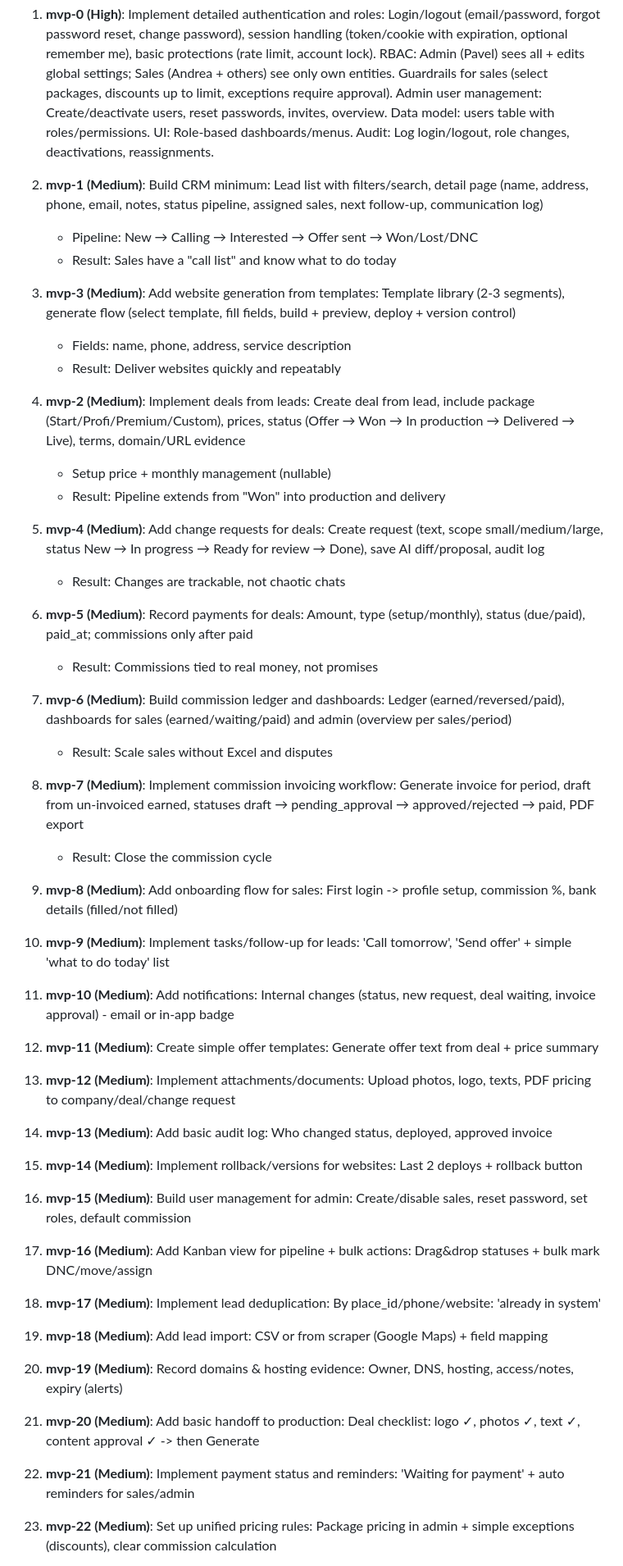
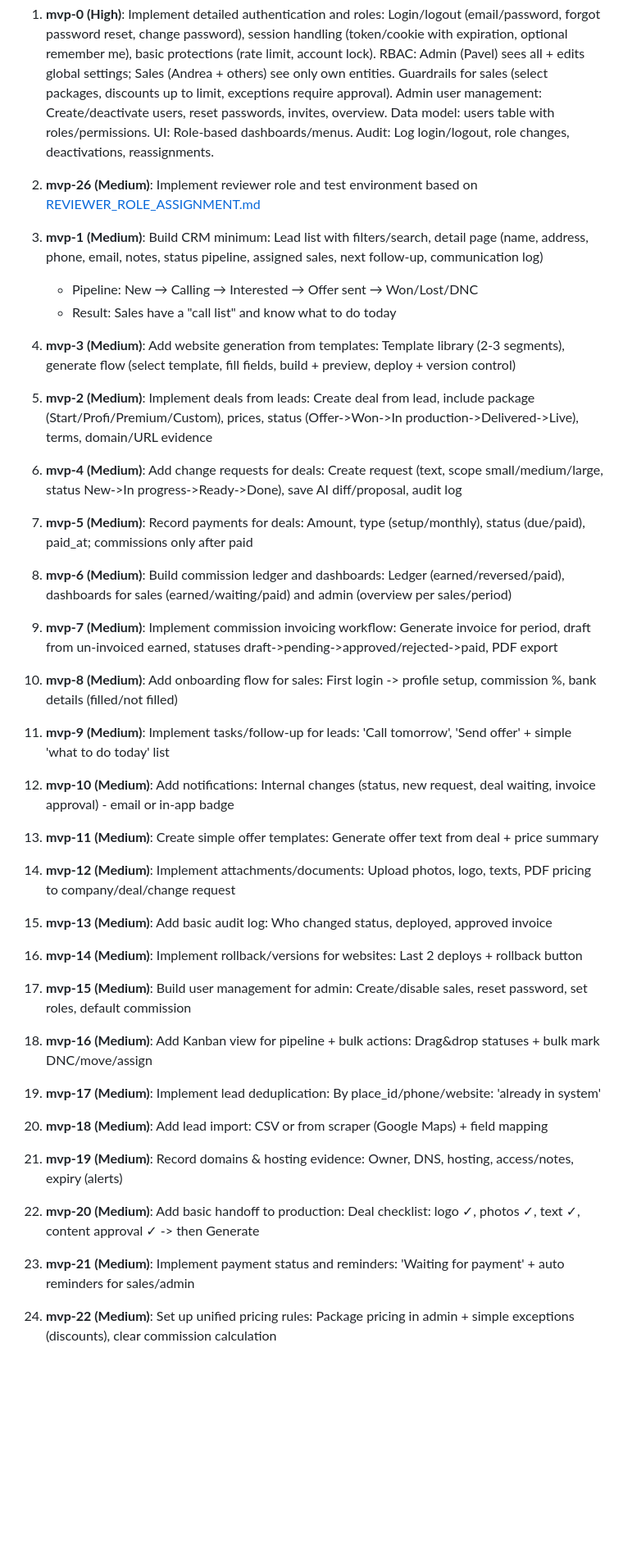
Before and after one commit to xsimekp1/Webomat, a Markdown page: MVP_PLAN.md, the part around one of its changes. Shown at 82% size. GitHub-like rendering; blank space fills up the shorter version.

Commit message:
Add reviewer role assignment spec, reorder todo list to prioritize foundational roles after auth

```diff
--- a/MVP_PLAN.md
+++ b/MVP_PLAN.md
@@ -13,57 +13,51 @@ Starts with foundation, then alternates between sales focus (CRM, deals, payment
 
 1. **mvp-0 (High)**: Implement detailed authentication and roles: Login/logout (email/password, forgot password reset, change password), session handling (token/cookie with expiration, optional remember me), basic protections (rate limit, account lock). RBAC: Admin (Pavel) sees all + edits global settings; Sales (Andrea + others) see only own entities. Guardrails for sales (select packages, discounts up to limit, exceptions require approval). Admin user management: Create/deactivate users, reset passwords, invites, overview. Data model: users table with roles/permissions. UI: Role-based dashboards/menus. Audit: Log login/logout, role changes, deactivations, reassignments.
 
-2. **mvp-1 (Medium)**: Build CRM minimum: Lead list with filters/search, detail page (name, address, phone, email, notes, status pipeline, assigned sales, next follow-up, communication log)
+2. **mvp-26 (Medium)**: Implement reviewer role and test environment based on [REVIEWER_ROLE_ASSIGNMENT.md](./REVIEWER_ROLE_ASSIGNMENT.md)
+
+3. **mvp-1 (Medium)**: Build CRM minimum: Lead list with filters/search, detail page (name, address, phone, email, notes, status pipeline, assigned sales, next follow-up, communication log)
    - Pipeline: New → Calling → Interested → Offer sent → Won/Lost/DNC
    - Result: Sales have a "call list" and know what to do today
 
-3. **mvp-3 (Medium)**: Add website generation from templates: Template library (2-3 segments), generate flow (select template, fill fields, build + preview, deploy + version control)
-   - Fields: name, phone, address, service description
-   - Result: Deliver websites quickly and repeatably
+4. **mvp-3 (Medium)**: Add website generation from templates: Template library (2-3 segments), generate flow (select template, fill fields, build + preview, deploy + version control)
 
-4. **mvp-2 (Medium)**: Implement deals from leads: Create deal from lead, include package (Start/Profi/Premium/Custom), prices, status (Offer → Won → In production → Delivered → Live), terms, domain/URL evidence
-   - Setup price + monthly management (nullable)
-   - Result: Pipeline extends from "Won" into production and delivery
+5. **mvp-2 (Medium)**: Implement deals from leads: Create deal from lead, include package (Start/Profi/Premium/Custom), prices, status (Offer->Won->In production->Delivered->Live), terms, domain/URL evidence
 
-5. **mvp-4 (Medium)**: Add change requests for deals: Create request (text, scope small/medium/large, status New → In progress → Ready for review → Done), save AI diff/proposal, audit log
-   - Result: Changes are trackable, not chaotic chats
+6. **mvp-4 (Medium)**: Add change requests for deals: Create request (text, scope small/medium/large, status New->In progress->Ready->Done), save AI diff/proposal, audit log
 
-6. **mvp-5 (Medium)**: Record payments for deals: Amount, type (setup/monthly), status (due/paid), paid_at; commissions only after paid
-   - Result: Commissions tied to real money, not promises
+7. **mvp-5 (Medium)**: Record payments for deals: Amount, type (setup/monthly), status (due/paid), paid_at; commissions only after paid
 
-7. **mvp-6 (Medium)**: Build commission ledger and dashboards: Ledger (earned/reversed/paid), dashboards for sales (earned/waiting/paid) and admin (overview per sales/period)
-   - Result: Scale sales without Excel and disputes
+8. **mvp-6 (Medium)**: Build commission ledger and dashboards: Ledger (earned/reversed/paid), dashboards for sales (earned/waiting/paid) and admin (overview per sales/period)
 
-8. **mvp-7 (Medium)**: Implement commission invoicing workflow: Generate invoice for period, draft from un-invoiced earned, statuses draft → pending_approval → approved/rejected → paid, PDF export
-   - Result: Close the commission cycle
+9. **mvp-7 (Medium)**: Implement commission invoicing workflow: Generate invoice for period, draft from un-invoiced earned, statuses draft->pending->approved/rejected->paid, PDF export
 
-9. **mvp-8 (Medium)**: Add onboarding flow for sales: First login -> profile setup, commission %, bank details (filled/not filled)
+10. **mvp-8 (Medium)**: Add onboarding flow for sales: First login -> profile setup, commission %, bank details (filled/not filled)
 
-10. **mvp-9 (Medium)**: Implement tasks/follow-up for leads: 'Call tomorrow', 'Send offer' + simple 'what to do today' list
+11. **mvp-9 (Medium)**: Implement tasks/follow-up for leads: 'Call tomorrow', 'Send offer' + simple 'what to do today' list
 
-11. **mvp-10 (Medium)**: Add notifications: Internal changes (status, new request, deal waiting, invoice approval) - email or in-app badge
+12. **mvp-10 (Medium)**: Add notifications: Internal changes (status, new request, deal waiting, invoice approval) - email or in-app badge
 
-12. **mvp-11 (Medium)**: Create simple offer templates: Generate offer text from deal + price summary
+13. **mvp-11 (Medium)**: Create simple offer templates: Generate offer text from deal + price summary
 
-13. **mvp-12 (Medium)**: Implement attachments/documents: Upload photos, logo, texts, PDF pricing to company/deal/change request
+14. **mvp-12 (Medium)**: Implement attachments/documents: Upload photos, logo, texts, PDF pricing to company/deal/change request
 
-14. **mvp-13 (Medium)**: Add basic audit log: Who changed status, deployed, approved invoice
+15. **mvp-13 (Medium)**: Add basic audit log: Who changed status, deployed, approved invoice
 
-15. **mvp-14 (Medium)**: Implement rollback/versions for websites: Last 2 deploys + rollback button
+16. **mvp-14 (Medium)**: Implement rollback/versions for websites: Last 2 deploys + rollback button
 
-16. **mvp-15 (Medium)**: Build user management for admin: Create/disable sales, reset password, set roles, default commission
+17. **mvp-15 (Medium)**: Build user management for admin: Create/disable sales, reset password, set roles, default commission
 
-17. **mvp-16 (Medium)**: Add Kanban view for pipeline + bulk actions: Drag&drop statuses + bulk mark DNC/move/assign
+18. **mvp-16 (Medium)**: Add Kanban view for pipeline + bulk actions: Drag&drop statuses + bulk mark DNC/move/assign
 
-18. **mvp-17 (Medium)**: Implement lead deduplication: By place_id/phone/website: 'already in system'
+19. **mvp-17 (Medium)**: Implement lead deduplication: By place_id/phone/website: 'already in system'
 
-19. **mvp-18 (Medium)**: Add lead import: CSV or from scraper (Google Maps) + field mapping
+20. **mvp-18 (Medium)**: Add lead import: CSV or from scraper (Google Maps) + field mapping
 
-20. **mvp-19 (Medium)**: Record domains & hosting evidence: Owner, DNS, hosting, access/notes, expiry (alerts)
+21. **mvp-19 (Medium)**: Record domains & hosting evidence: Owner, DNS, hosting, access/notes, expiry (alerts)
 
-21. **mvp-20 (Medium)**: Add basic handoff to production: Deal checklist: logo ✓, photos ✓, text ✓, content approval ✓ -> then Generate
+22. **mvp-20 (Medium)**: Add basic handoff to production: Deal checklist: logo ✓, photos ✓, text ✓, content approval ✓ -> then Generate
 
-22. **mvp-21 (Medium)**: Implement payment status and reminders: 'Waiting for payment' + auto reminders for sales/admin
+23. **mvp-21 (Medium)**: Implement payment status and reminders: 'Waiting for payment' + auto reminders for sales/admin
 
-23. **mvp-22 (Medium)**: Set up unified pricing rules: Package pricing in admin + simple exceptions (discounts), clear commission calculation
+24. **mvp-22 (Medium)**: Set up unified pricing rules: Package pricing in admin + simple exceptions (discounts), clear commission calculation
 
```
Also changed, not shown: other parts of MVP_PLAN.md (+3 -3 lines), REVIEWER_ROLE_ASSIGNMENT.md (added, +79 -0 lines).
